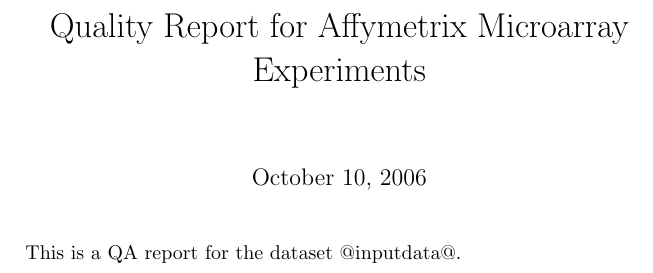
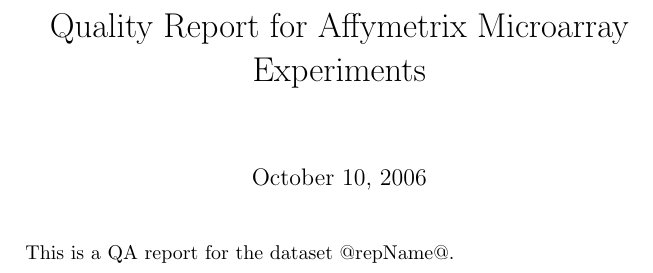
Before and after one commit to bioc/affyQCReport, a LaTeX document (inst/Templates/affyQAtemplate.tex): part of page 1 of 2, cut so that both start at the same text. Compiled offline with pdfLaTeX.

Commit message:
removed startup info and did a little more work on the template
git-svn-id: file:///home/git/hedgehog.fhcrc.org/bioconductor/trunk/madman/Rpacks/affyQCReport@20478 bc3139a8-67e5-0310-9ffc-ced21a209358

```diff
--- a/inst/Templates/affyQAtemplate.tex
+++ b/inst/Templates/affyQAtemplate.tex
@@ -13,7 +13,7 @@
 
 \maketitle
 
-This is a QA report for the dataset @inputdata@.
+This is a QA report for the dataset @repName@.
 
 \begin{figure}[tp]
   \centering
```
Also changed, not shown: 2 other files.
